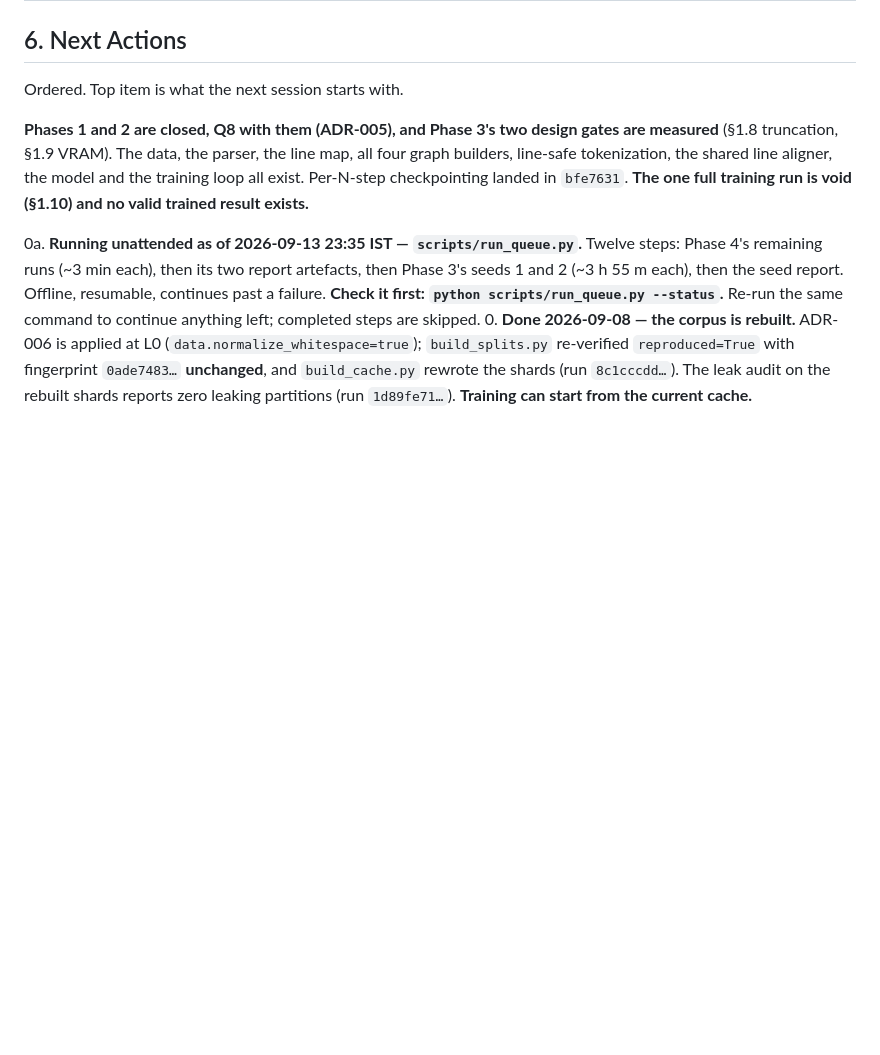
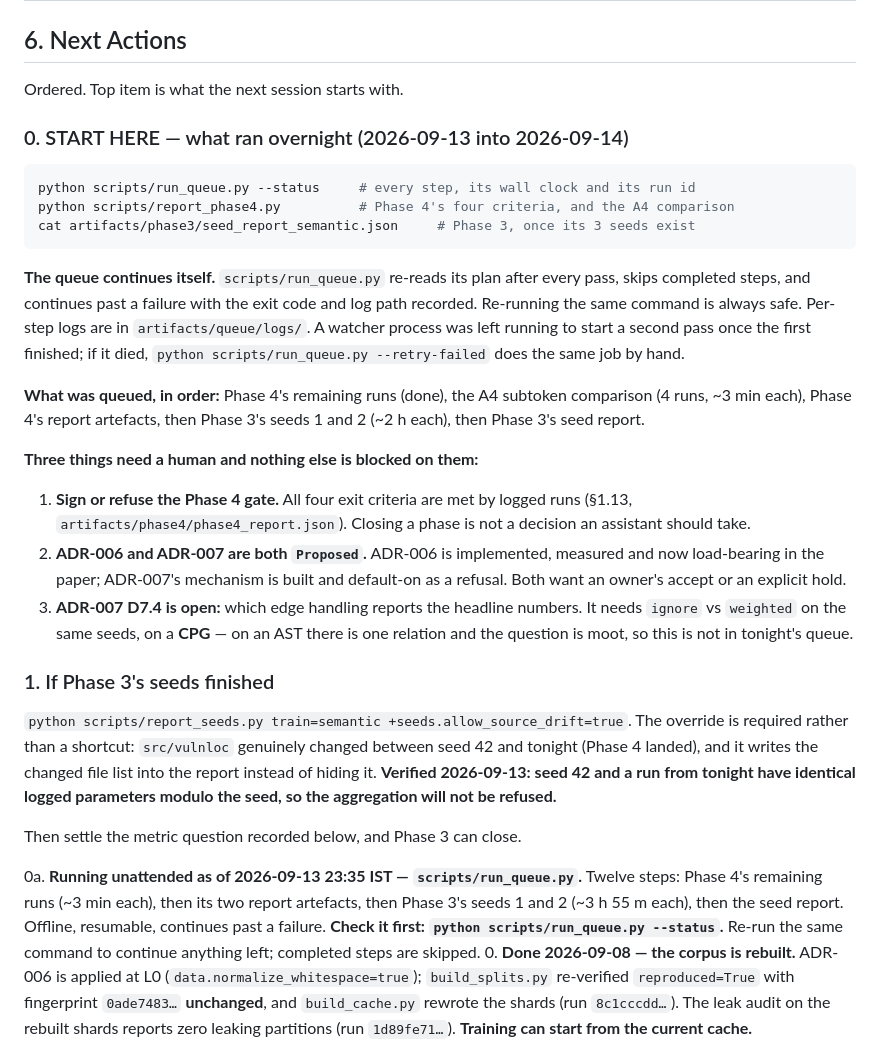
Before and after one commit to Siddharth-Y26/VulnLOC, a Markdown page: docs/Memory.md, the part around the change. Rendered like a GitHub page; blank space fills up the shorter version.

Commit message:
docs: a morning handoff, and the landmine the A4 flag exposed
Memory.md section 6 now opens with what ran overnight and the three commands that show
it, rather than with a task list written before any of it happened. It names the three
things that need a human — the Phase 4 gate, the two Proposed ADRs, and ADR-007 D7.4 —
and says explicitly that nothing else is blocked on them.

It also records a verification rather than an assumption: seed 42 and a semantic run from
tonight have identical logged parameters modulo the seed, so the overnight Phase 3
aggregation will not be refused by the comparability guard.

Landmine #39: a new config flag makes every earlier run look like a third group. When
gnn.use_subtokens landed, a report grouping on it would have split off every run that
predated it, and one not grouping on it would have averaged the A4 arm into its own
comparison partners — both live bugs on the same day, in opposite directions. The rule
that resolves both: a parameter that did not exist when a run was made was, by
definition, not enabled in that run.

````diff
--- a/docs/Memory.md
+++ b/docs/Memory.md
@@ -1093,11 +1093,46 @@ These come from `PRD.md` §9. Nothing downstream should be built on a guess.
 
 Ordered. Top item is what the next session starts with.
 
-**Phases 1 and 2 are closed, Q8 with them (ADR-005), and Phase 3's two design gates are
-measured** (§1.8 truncation, §1.9 VRAM). The data, the parser, the line map, all four
-graph builders, line-safe tokenization, the shared line aligner, the model and the
-training loop all exist. Per-N-step checkpointing landed in `bfe7631`. **The one full
-training run is void (§1.10) and no valid trained result exists.**
+### 0. START HERE — what ran overnight (2026-09-13 into 2026-09-14)
+
+```bash
+python scripts/run_queue.py --status     # every step, its wall clock and its run id
+python scripts/report_phase4.py          # Phase 4's four criteria, and the A4 comparison
+cat artifacts/phase3/seed_report_semantic.json     # Phase 3, once its 3 seeds exist
+```
+
+**The queue continues itself.** `scripts/run_queue.py` re-reads its plan after every pass,
+skips completed steps, and continues past a failure with the exit code and log path
+recorded. Re-running the same command is always safe. Per-step logs are in
+`artifacts/queue/logs/`. A watcher process was left running to start a second pass once
+the first finished; if it died, `python scripts/run_queue.py --retry-failed` does the same
+job by hand.
+
+**What was queued, in order:** Phase 4's remaining runs (done), the A4 subtoken comparison
+(4 runs, ~3 min each), Phase 4's report artefacts, then Phase 3's seeds 1 and 2
+(~2 h each), then Phase 3's seed report.
+
+**Three things need a human and nothing else is blocked on them:**
+
+1. **Sign or refuse the Phase 4 gate.** All four exit criteria are met by logged runs
+   (§1.13, `artifacts/phase4/phase4_report.json`). Closing a phase is not a decision an
+   assistant should take.
+2. **ADR-006 and ADR-007 are both `Proposed`.** ADR-006 is implemented, measured and now
+   load-bearing in the paper; ADR-007's mechanism is built and default-on as a refusal.
+   Both want an owner's accept or an explicit hold.
+3. **ADR-007 D7.4 is open:** which edge handling reports the headline numbers. It needs
+   `ignore` vs `weighted` on the same seeds, on a **CPG** — on an AST there is one
+   relation and the question is moot, so this is not in tonight's queue.
+
+### 1. If Phase 3's seeds finished
+
+`python scripts/report_seeds.py train=semantic +seeds.allow_source_drift=true`. The
+override is required rather than a shortcut: `src/vulnloc` genuinely changed between seed
+42 and tonight (Phase 4 landed), and it writes the changed file list into the report
+instead of hiding it. **Verified 2026-09-13: seed 42 and a run from tonight have identical
+logged parameters modulo the seed, so the aggregation will not be refused.**
+
+Then settle the metric question recorded below, and Phase 3 can close.
 
 0a. **Running unattended as of 2026-09-13 23:35 IST — `scripts/run_queue.py`.** Twelve
    steps: Phase 4's remaining runs (~3 min each), then its two report artefacts, then
````
Also changed, not shown: CLAUDE.md (+1 -0 lines).
